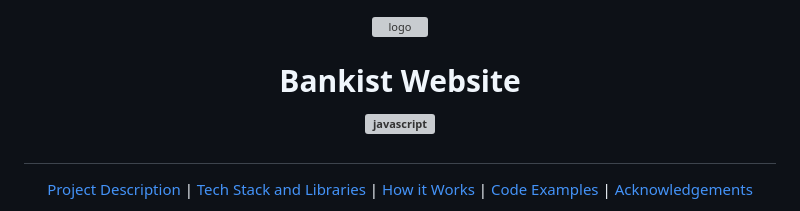
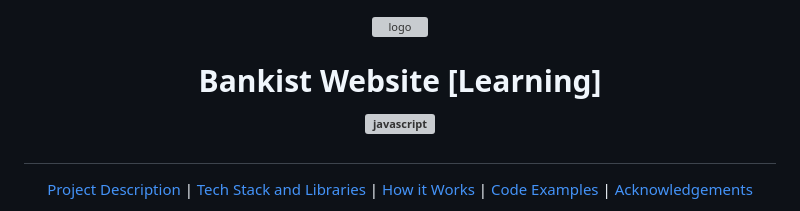
Before and after one commit to yacineXP/js-bankist-website, a Markdown page: README.md, the part around one of its changes. Drawn GitHub-style; grey boxes are pictures that could not be loaded.

```diff
--- a/README.md
+++ b/README.md
@@ -3,7 +3,7 @@
 </p>
 
 <h1 align="center">
-  Bankist Website
+  Bankist Website [Learning]
   <br>
 <p  align="center">
 <a  href="https://developer.mozilla.org/en-US/docs/Web/JavaScript"  target="_blank"  rel="noreferrer"> <img  src="https://raw.githubusercontent.com/devicons/devicon/master/icons/javascript/javascript-original.svg"  alt="javascript"  width="48"  height="48"/> </a>
```
Also changed, not shown: other parts of README.md (+2 -2 lines).
